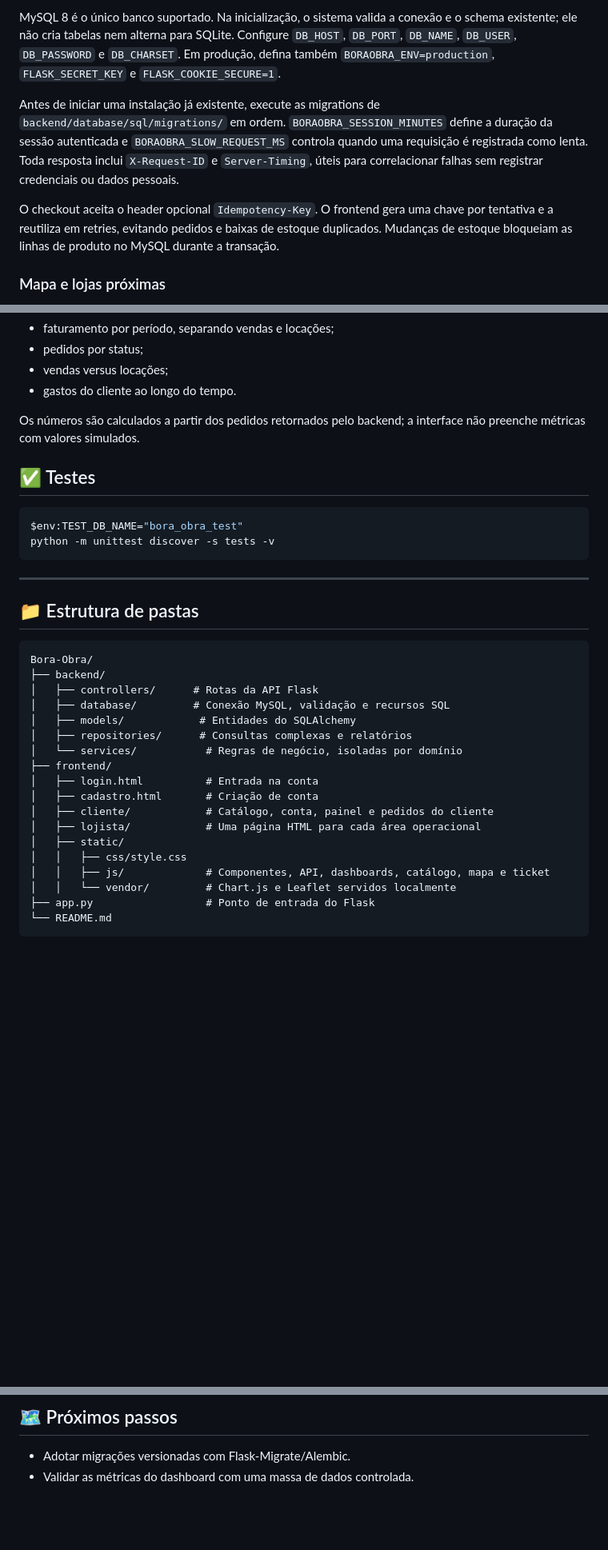
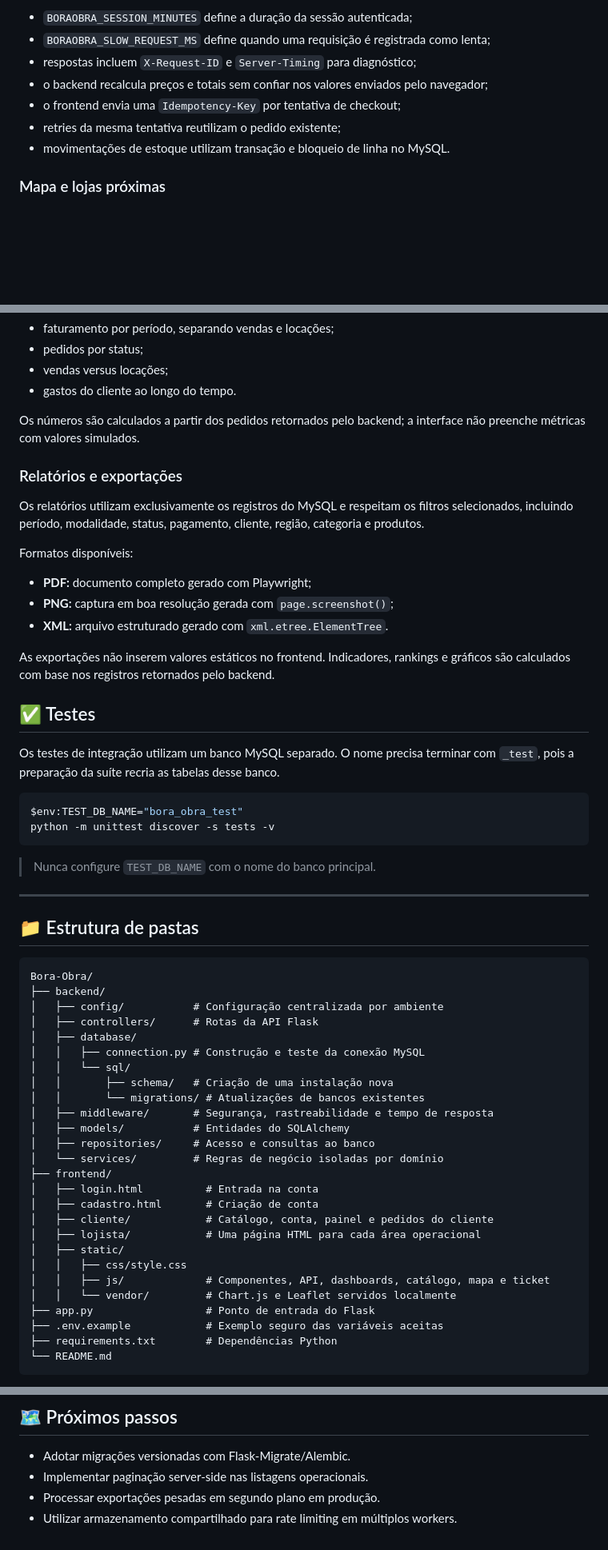
Before and after one commit to paolodevfull/Bora-Obra, a Markdown page: README.md, 3 parts joined by grey strips. Shown at 80% size. Drawn GitHub-style; blank space fills up the shorter version.

````diff
--- a/README.md
+++ b/README.md
@@ -92,9 +157,11 @@ configure `PLAYWRIGHT_CHROMIUM_EXECUTABLE` com o caminho de um Chrome, Edge ou B
 
-MySQL 8 é o único banco suportado. Na inicialização, o sistema valida a conexão e o schema existente; ele não cria tabelas nem alterna para SQLite. Configure `DB_HOST`, `DB_PORT`, `DB_NAME`, `DB_USER`, `DB_PASSWORD` e `DB_CHARSET`. Em produção, defina também `BORAOBRA_ENV=production`, `FLASK_SECRET_KEY` e `FLASK_COOKIE_SECURE=1`.
-
-Antes de iniciar uma instalação já existente, execute as migrations de `backend/database/sql/migrations/` em ordem. `BORAOBRA_SESSION_MINUTES` define a duração da sessão autenticada e `BORAOBRA_SLOW_REQUEST_MS` controla quando uma requisição é registrada como lenta. Toda resposta inclui `X-Request-ID` e `Server-Timing`, úteis para correlacionar falhas sem registrar credenciais ou dados pessoais.
-
-O checkout aceita o header opcional `Idempotency-Key`. O frontend gera uma chave por tentativa e a reutiliza em retries, evitando pedidos e baixas de estoque duplicados. Mudanças de estoque bloqueiam as linhas de produto no MySQL durante a transação.
+- `BORAOBRA_SESSION_MINUTES` define a duração da sessão autenticada;
+- `BORAOBRA_SLOW_REQUEST_MS` define quando uma requisição é registrada como lenta;
+- respostas incluem `X-Request-ID` e `Server-Timing` para diagnóstico;
+- o backend recalcula preços e totais sem confiar nos valores enviados pelo navegador;
+- o frontend envia uma `Idempotency-Key` por tentativa de checkout;
+- retries da mesma tentativa reutilizam o pedido existente;
+- movimentações de estoque utilizam transação e bloqueio de linha no MySQL.
 
 ### Mapa e lojas próximas
 
@@ -139,12 +206,28 @@ Gráficos atualmente utilizados:
 
 Os números são calculados a partir dos pedidos retornados pelo backend; a interface não preenche métricas com valores simulados.
 
+### Relatórios e exportações
+
+Os relatórios utilizam exclusivamente os registros do MySQL e respeitam os filtros selecionados, incluindo período, modalidade, status, pagamento, cliente, região, categoria e produtos.
+
+Formatos disponíveis:
+
+- **PDF:** documento completo gerado com Playwright;
+- **PNG:** captura em boa resolução gerada com `page.screenshot()`;
+- **XML:** arquivo estruturado gerado com `xml.etree.ElementTree`.
+
+As exportações não inserem valores estáticos no frontend. Indicadores, rankings e gráficos são calculados com base nos registros retornados pelo backend.
+
 ## ✅ Testes
+
+Os testes de integração utilizam um banco MySQL separado. O nome precisa terminar com `_test`, pois a preparação da suíte recria as tabelas desse banco.
 
 ```bash
 $env:TEST_DB_NAME="bora_obra_test"
 python -m unittest discover -s tests -v
 ```
+
+> Nunca configure `TEST_DB_NAME` com o nome do banco principal.
 
 ---
 
@@ -153,11 +236,17 @@ python -m unittest discover -s tests -v
 ```
 Bora-Obra/
 ├── backend/
+│   ├── config/           # Configuração centralizada por ambiente
 │   ├── controllers/      # Rotas da API Flask
-│   ├── database/         # Conexão MySQL, validação e recursos SQL
-│   ├── models/            # Entidades do SQLAlchemy
-│   ├── repositories/      # Consultas complexas e relatórios
-│   └── services/           # Regras de negócio, isoladas por domínio
+│   ├── database/
+│   │   ├── connection.py # Construção e teste da conexão MySQL
+│   │   └── sql/
+│   │       ├── schema/   # Criação de uma instalação nova
+│   │       └── migrations/ # Atualizações de bancos existentes
+│   ├── middleware/       # Segurança, rastreabilidade e tempo de resposta
+│   ├── models/           # Entidades do SQLAlchemy
+│   ├── repositories/     # Acesso e consultas ao banco
+│   └── services/         # Regras de negócio isoladas por domínio
 ├── frontend/
 │   ├── login.html          # Entrada na conta
 │   ├── cadastro.html       # Criação de conta
@@ -168,6 +257,8 @@ Bora-Obra/
 │   │   ├── js/             # Componentes, API, dashboards, catálogo, mapa e ticket
 │   │   └── vendor/         # Chart.js e Leaflet servidos localmente
 ├── app.py                  # Ponto de entrada do Flask
+├── .env.example            # Exemplo seguro das variáveis aceitas
+├── requirements.txt        # Dependências Python
 └── README.md
 ```
 
@@ -186,4 +277,6 @@ As páginas são HTML estático, sem Jinja. O Flask serve os arquivos e mantém
 ## 🗺️ Próximos passos
 
 - Adotar migrações versionadas com Flask-Migrate/Alembic.
-- Validar as métricas do dashboard com uma massa de dados controlada.
+- Implementar paginação server-side nas listagens operacionais.
+- Processar exportações pesadas em segundo plano em produção.
+- Utilizar armazenamento compartilhado para rate limiting em múltiplos workers.
````
Also changed, not shown: other parts of README.md (+72 -7 lines).
